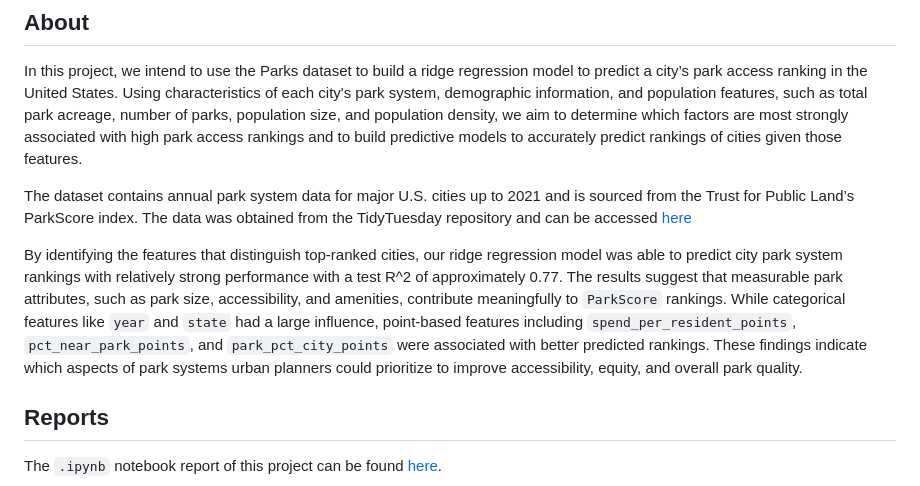
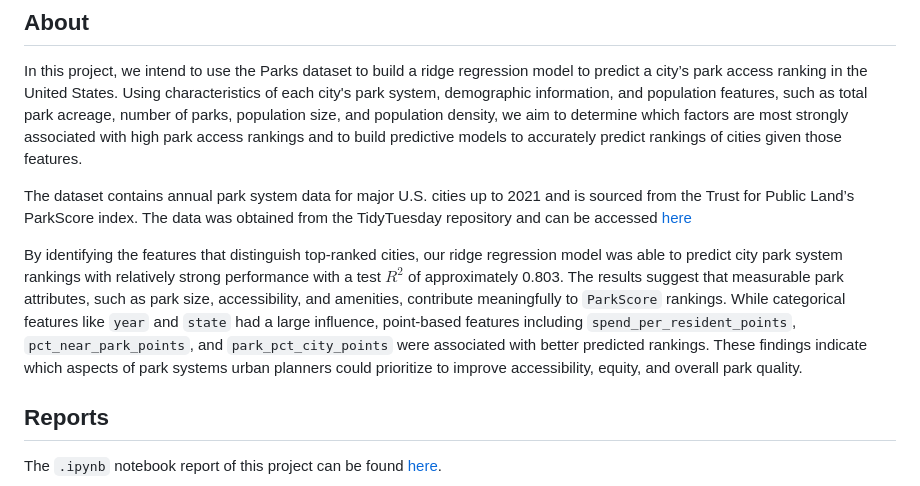
Before and after one commit to UBC-DSCI-310-2025W2/dsci-310-group-08, a Markdown page: README.md, the part around the change. Rendered like a GitHub page.

Commit message:
Update README.md with the updated test R^2

```diff
--- a/README.md
+++ b/README.md
@@ -7,7 +7,7 @@ In this project, we intend to use the Parks dataset to build a ridge regression
 
 The dataset contains annual park system data for major U.S. cities up to 2021 and is sourced from the Trust for Public Land’s ParkScore index. The data was obtained from the TidyTuesday repository and can be accessed [here](https://github.com/rfordatascience/tidytuesday/blob/main/data/2021/2021-06-22/readme.md)
 
-By identifying the features that distinguish top-ranked cities, our ridge regression model was able to predict city park system rankings with relatively strong performance with a test R^2 of approximately 0.77. The results suggest that measurable park attributes, such as park size, accessibility, and amenities, contribute meaningfully to `ParkScore` rankings. While categorical features like `year` and `state` had a large influence, point-based features including `spend_per_resident_points`, `pct_near_park_points`, and `park_pct_city_points` were associated with better predicted rankings. These findings indicate which aspects of park systems urban planners could prioritize to improve accessibility, equity, and overall park quality.
+By identifying the features that distinguish top-ranked cities, our ridge regression model was able to predict city park system rankings with relatively strong performance with a test $R^2$ of approximately 0.803. The results suggest that measurable park attributes, such as park size, accessibility, and amenities, contribute meaningfully to `ParkScore` rankings. While categorical features like `year` and `state` had a large influence, point-based features including `spend_per_resident_points`, `pct_near_park_points`, and `park_pct_city_points` were associated with better predicted rankings. These findings indicate which aspects of park systems urban planners could prioritize to improve accessibility, equity, and overall park quality.
 
 ## Reports
 The `.ipynb` notebook report of this project can be found [here](reports/parks_analysis.ipynb).
```
